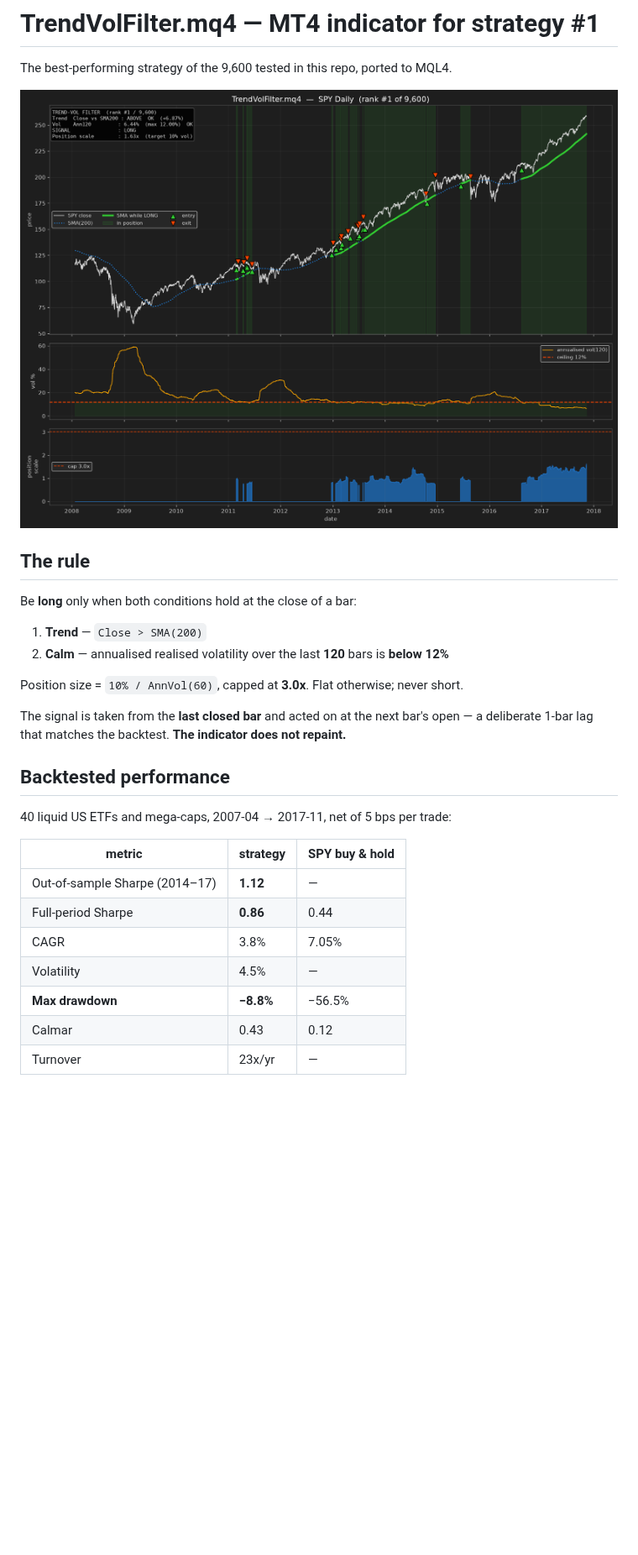
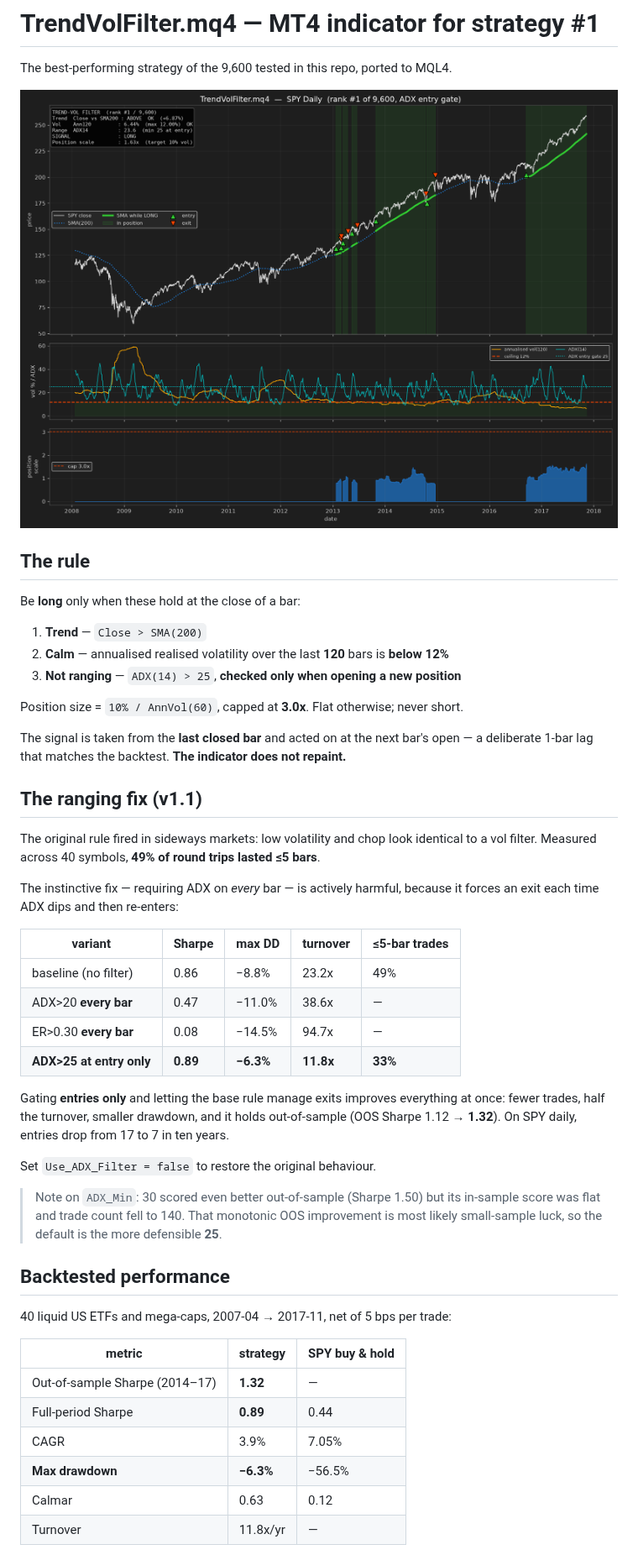
Before and after one commit to ismailchaacha97-ui/kkk, a Markdown page: mt4/README.md, the part around one of its changes. Shown at 84% size. Rendered like a GitHub page; pictures changed too: mt4/preview.png; blank space fills up the shorter version.

Commit message:
Fix ranging signals: ADX entry-only gate on the MT4 indicator
Co-authored-by: arena-agent <297053741+arena-agent@users.noreply.github.com>

```diff
--- a/mt4/README.md
+++ b/mt4/README.md
@@ -6,15 +6,42 @@ The best-performing strategy of the 9,600 tested in this repo, ported to MQL4.
 
 ## The rule
 
-Be **long** only when both conditions hold at the close of a bar:
+Be **long** only when these hold at the close of a bar:
 
 1. **Trend** — `Close > SMA(200)`
 2. **Calm** — annualised realised volatility over the last **120** bars is **below 12%**
+3. **Not ranging** — `ADX(14) > 25`, **checked only when opening a new position**
 
 Position size = `10% / AnnVol(60)`, capped at **3.0x**. Flat otherwise; never short.
 
 The signal is taken from the **last closed bar** and acted on at the next bar's open —
 a deliberate 1-bar lag that matches the backtest. **The indicator does not repaint.**
+
+## The ranging fix (v1.1)
+
+The original rule fired in sideways markets: low volatility and chop look identical
+to a vol filter. Measured across 40 symbols, **49% of round trips lasted ≤5 bars**.
+
+The instinctive fix — requiring ADX on *every* bar — is actively harmful, because it
+forces an exit each time ADX dips and then re-enters:
+
+| variant | Sharpe | max DD | turnover | ≤5-bar trades |
+|---|---|---|---|---|
+| baseline (no filter) | 0.86 | −8.8% | 23.2x | 49% |
+| ADX>20 **every bar** | 0.47 | −11.0% | 38.6x | — |
+| ER>0.30 **every bar** | 0.08 | −14.5% | 94.7x | — |
+| **ADX>25 at entry only** | **0.89** | **−6.3%** | **11.8x** | **33%** |
+
+Gating **entries only** and letting the base rule manage exits improves everything at
+once: fewer trades, half the turnover, smaller drawdown, and it holds out-of-sample
+(OOS Sharpe 1.12 → **1.32**). On SPY daily, entries drop from 17 to 7 in ten years.
+
+Set `Use_ADX_Filter = false` to restore the original behaviour.
+
+> Note on `ADX_Min`: 30 scored even better out-of-sample (Sharpe 1.50) but its
+> in-sample score was flat and trade count fell to 140. That monotonic OOS
+> improvement is most likely small-sample luck, so the default is the more
+> defensible **25**.
 
 ## Backtested performance
 
@@ -22,11 +49,10 @@ a deliberate 1-bar lag that matches the backtest. **The indicator does not repai
 
 | metric | strategy | SPY buy & hold |
 |---|---|---|
-| Out-of-sample Sharpe (2014–17) | **1.12** | — |
-| Full-period Sharpe | **0.86** | 0.44 |
-| CAGR | 3.8% | 7.05% |
-| Volatility | 4.5% | — |
-| **Max drawdown** | **−8.8%** | −56.5% |
-| Calmar | 0.43 | 0.12 |
-| Turnover | 23x/yr | — |
+| Out-of-sample Sharpe (2014–17) | **1.32** | — |
+| Full-period Sharpe | **0.89** | 0.44 |
+| CAGR | 3.9% | 7.05% |
+| **Max drawdown** | **−6.3%** | −56.5% |
+| Calmar | 0.63 | 0.12 |
+| Turnover | 11.8x/yr | — |
 
```
Also changed, not shown: other parts of mt4/README.md (+8 -2 lines), 5 other files.
